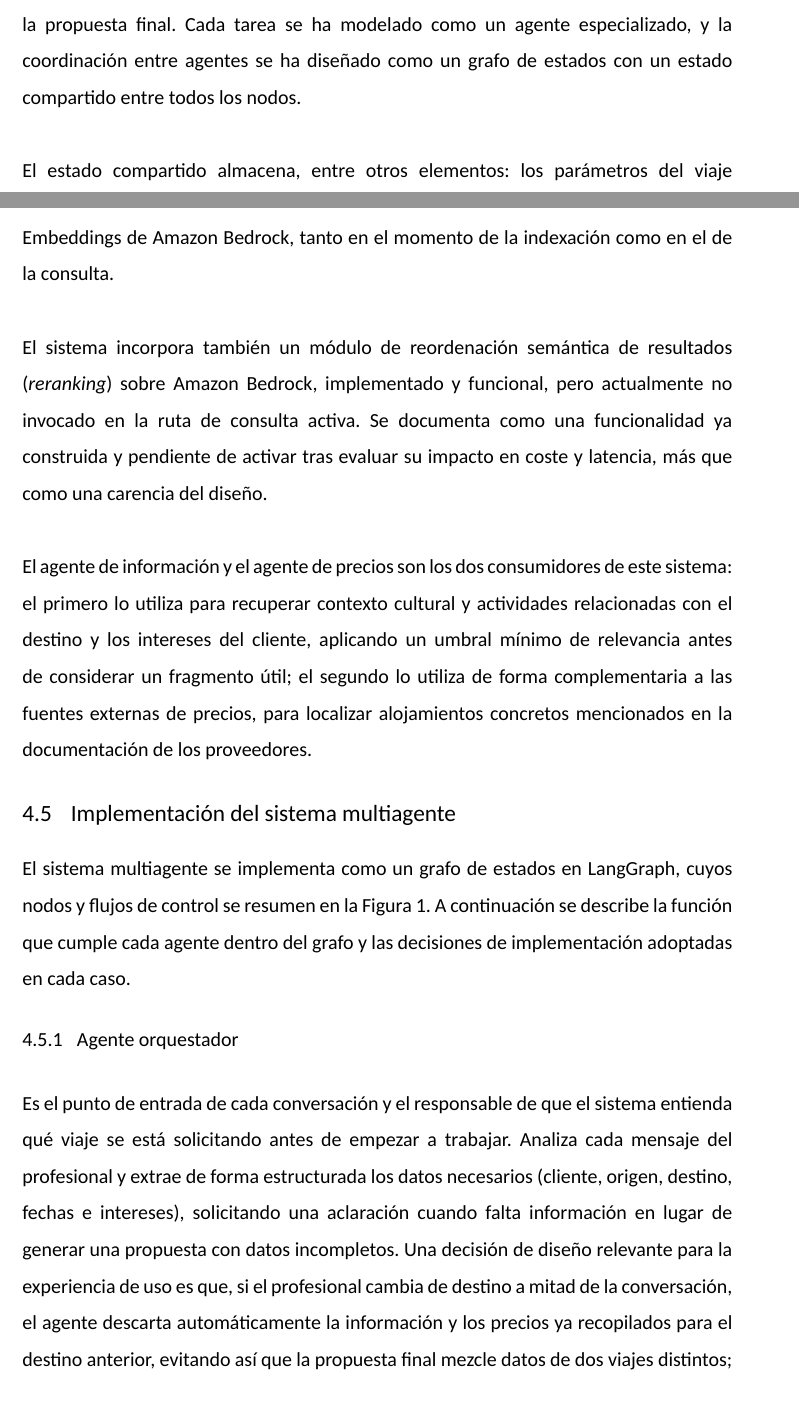
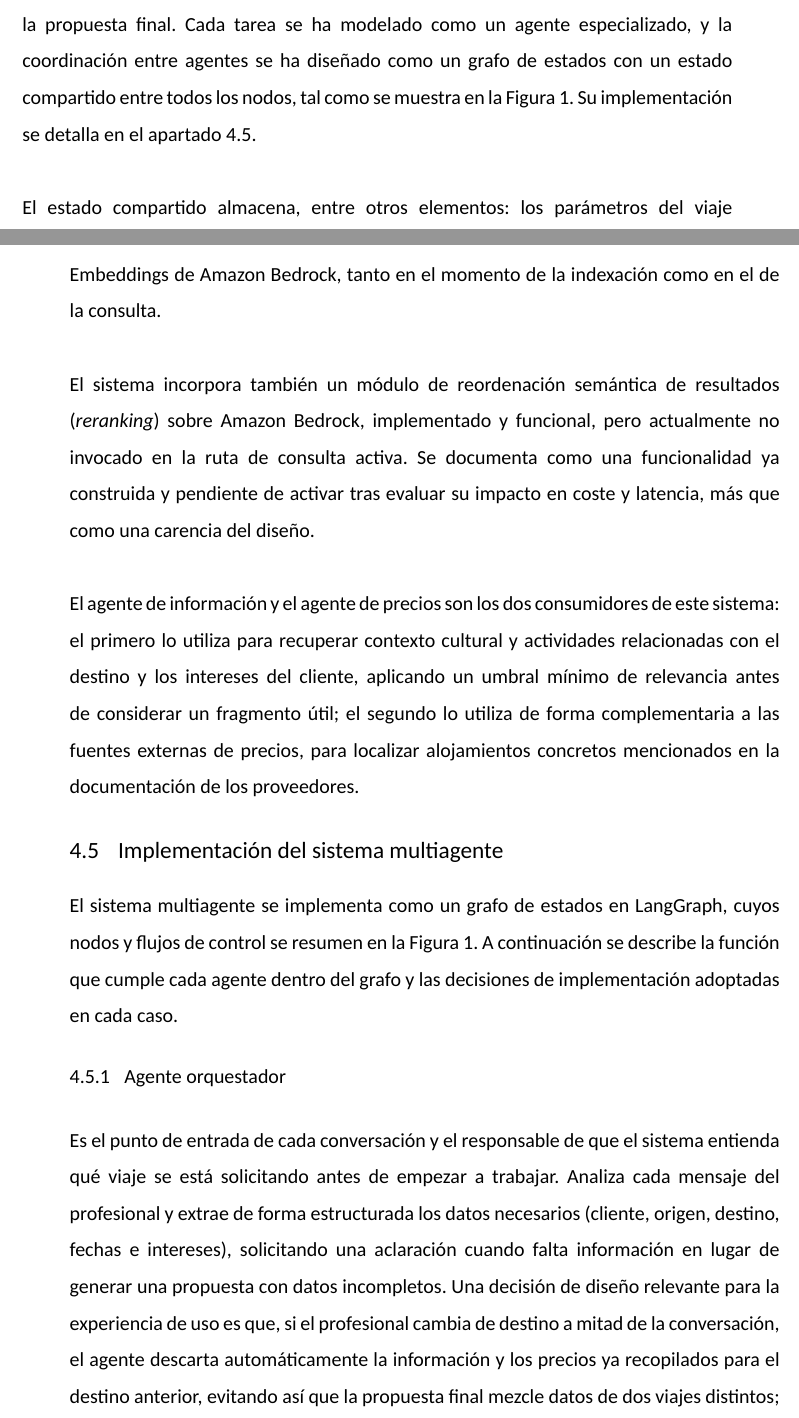
Before and after one commit to jesusasinxyz/TFM_EBIS_LaTeX, a LaTeX document (main.tex, which reads chapters/chapter03.tex, chapters/chapter04.tex): two parts of pages 34 and 42 of 84 before the commit and two parts of pages 34 and 43 of 85 after it, joined at a grey line, cut so that both start at the same text. Compiled offline with XeLaTeX.

Commit message:
Enlaza el diseño del sistema multiagente con su implementación
Añade en el apartado de diseño (Cap. 3) una referencia cliqueable a la
Figura del diagrama del orquestador y al apartado de implementación
correspondiente (Cap. 4.5), usando \ref en vez de números fijos.

```diff
--- a/chapters/chapter03.tex
+++ b/chapters/chapter03.tex
@@ -103,7 +103,7 @@ El orquestador multiagente y la interfaz de usuario se ejecutan dentro del mismo
 El pipeline de procesamiento documental se ejecuta de forma completamente independiente y asíncrona respecto al resto de la aplicación: un documento puede cargarse y quedar disponible para su consulta sin que el orquestador ni la interfaz intervengan en ningún momento de ese proceso.
 
 \TFMSection{Diseño del sistema multiagente}
-El núcleo de la solución es un sistema multiagente que coordina las distintas tareas necesarias para generar una propuesta de viaje: recopilar los requisitos, recuperar información, consultar precios, elaborar un itinerario, generar una imagen y componer la propuesta final. Cada tarea se ha modelado como un agente especializado, y la coordinación entre agentes se ha diseñado como un grafo de estados con un estado compartido entre todos los nodos.
+El núcleo de la solución es un sistema multiagente que coordina las distintas tareas necesarias para generar una propuesta de viaje: recopilar los requisitos, recuperar información, consultar precios, elaborar un itinerario, generar una imagen y componer la propuesta final. Cada tarea se ha modelado como un agente especializado, y la coordinación entre agentes se ha diseñado como un grafo de estados con un estado compartido entre todos los nodos, tal como se muestra en la Figura~\ref{fig:orquestrador}. Su implementación se detalla en el apartado \ref{sec:impl-multiagente}.
 
 El estado compartido almacena, entre otros elementos: los parámetros del viaje recopilados, el contexto cultural y las actividades recuperadas para el destino, las opciones de precio candidatas y la selección final, el contenido del itinerario, la ruta de la imagen de portada generada, el contenido de la propuesta comercial y su estado de revisión (borrador, publicada, rechazada o descartada).
 
--- a/chapters/chapter04.tex
+++ b/chapters/chapter04.tex
@@ -54,6 +54,7 @@ El sistema incorpora también un módulo de reordenación semántica de resultad
 El agente de información y el agente de precios son los dos consumidores de este sistema: el primero lo utiliza para recuperar contexto cultural y actividades relacionadas con el destino y los intereses del cliente, aplicando un umbral mínimo de relevancia antes de considerar un fragmento útil; el segundo lo utiliza de forma complementaria a las fuentes externas de precios, para localizar alojamientos concretos mencionados en la documentación de los proveedores.
 
 \TFMSection{Implementación del sistema multiagente}
+\label{sec:impl-multiagente}
 
 El sistema multiagente se implementa como un grafo de estados en LangGraph, cuyos nodos y flujos de control se resumen en la Figura \ref{fig:orquestrador}. A continuación se describe la función que cumple cada agente dentro del grafo y las decisiones de implementación adoptadas en cada caso.
 
```
